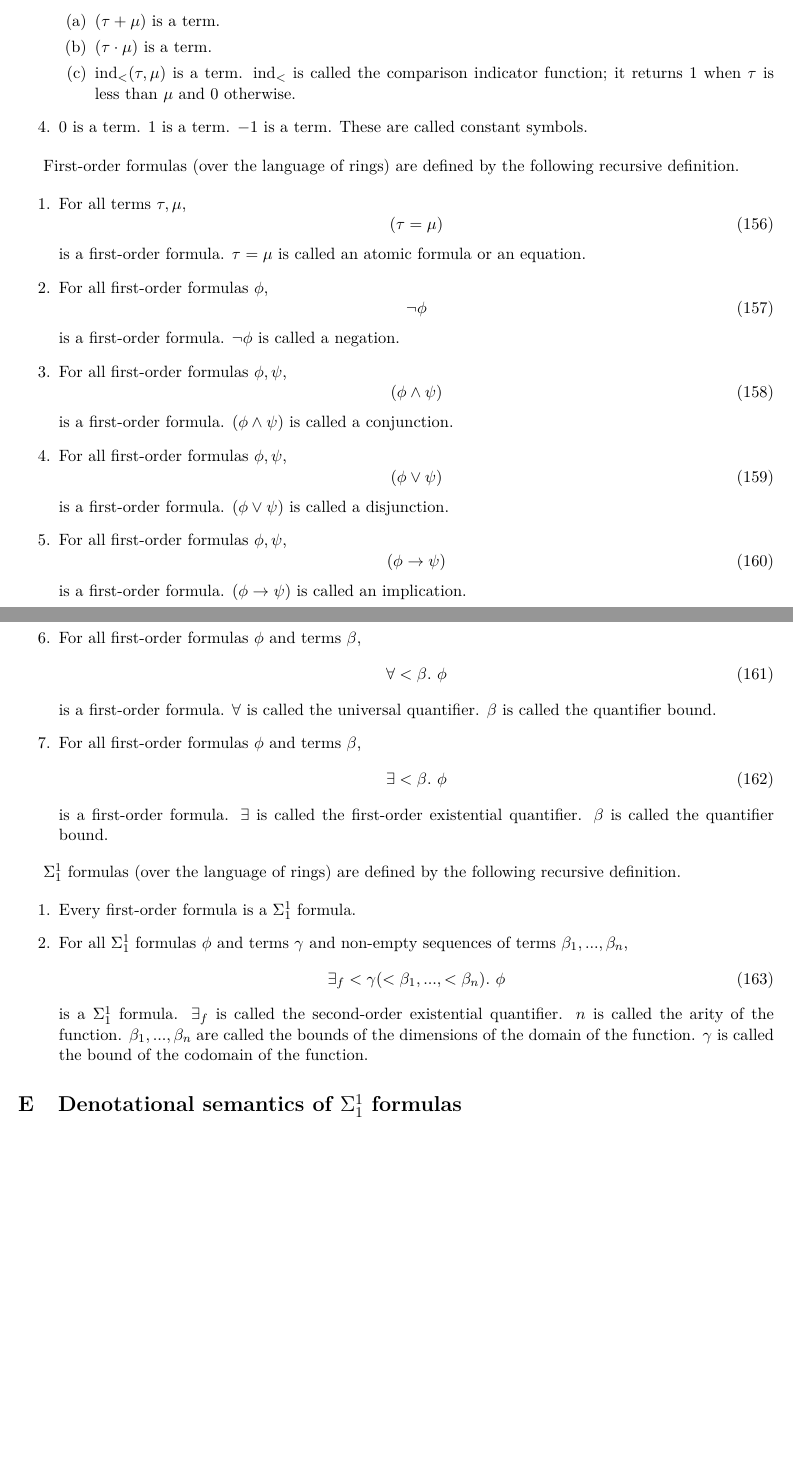
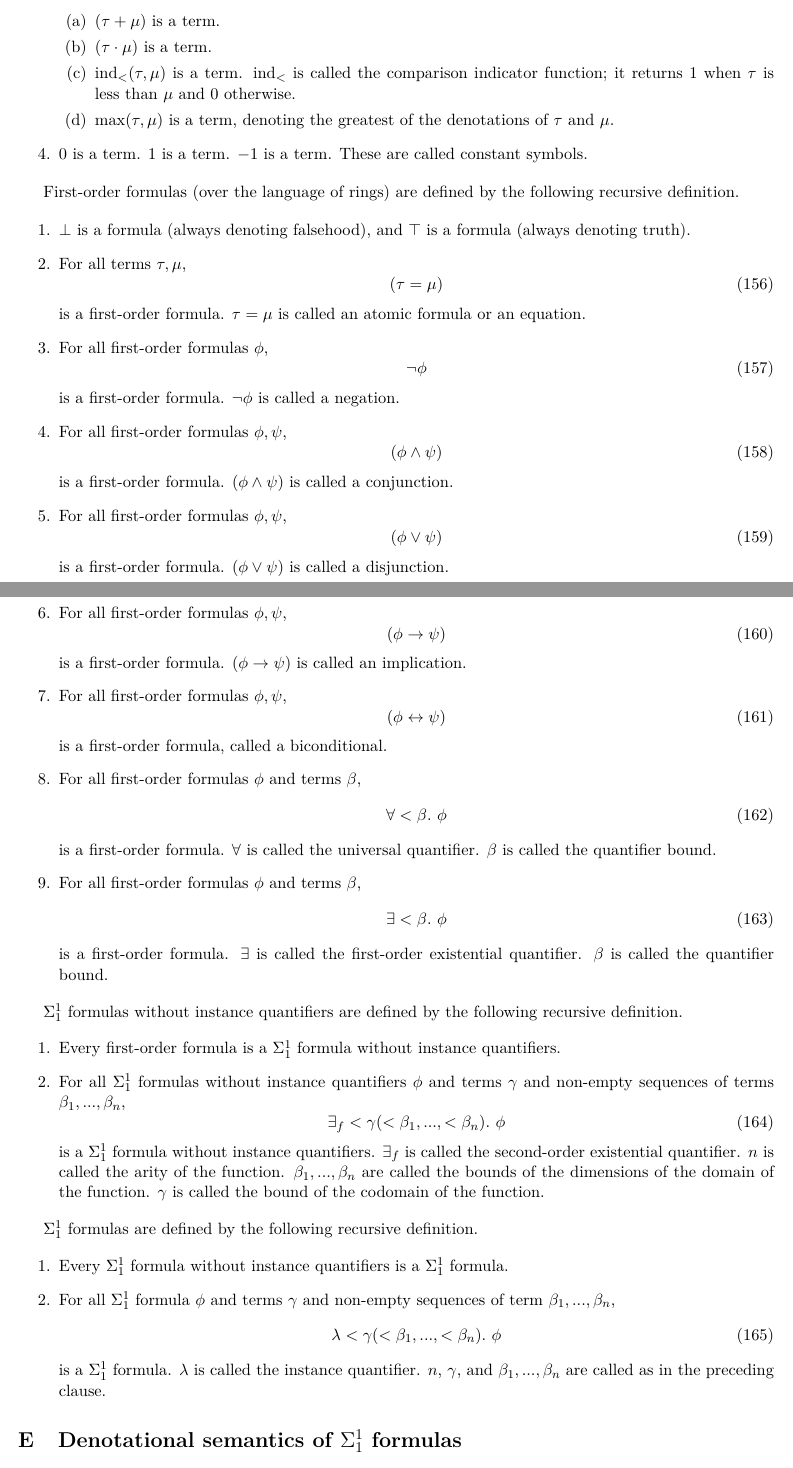
Before and after one commit to Polytopoi/osl-update, a LaTeX paper (src/osl-update.tex): two parts of pages 20 and 21 of 25 before the commit and two parts of pages 20 and 21 of 26 after it, joined at a grey line, cut so that both start at the same text, the shorter picture padded with empty space. Compiled offline with pdfLaTeX.

Commit message:
wip revisions of sigma11 formulas

```diff
--- a/src/osl-update.tex
+++ b/src/osl-update.tex
@@ -1570,6 +1570,7 @@ recursive definition.
 			\item $\text{ind}_<(\tau, \mu)$ is a term. $\text{ind}_<$ is called the
 				comparison indicator function; it returns 1 when $\tau$ is less
 				than $\mu$ and 0 otherwise.
+			\item $\text{max}(\tau, \mu)$ is a term, denoting the greatest of the denotations of $\tau$ and $\mu$.
 		\end{enumerate}
 	\item $0$ is a term. 1 is a term. $-1$ is a term. These are called constant symbols.
 \end{enumerate}
@@ -1577,6 +1578,7 @@ recursive definition.
 First-order formulas (over the language of rings) are defined by the following recursive definition.
 
 \begin{enumerate}
+	\item $\bot$ is a formula (always denoting falsehood), and $\top$ is a formula (always denoting truth).
 	\item For all terms $\tau, \mu$,
 		\begin{equation}
 			(\tau = \mu)
@@ -1602,6 +1604,11 @@ First-order formulas (over the language of rings) are defined by the following r
 			(\phi \to \psi)
 		\end{equation}
 		is a first-order formula. $(\phi \to \psi)$ is called an implication.
+	\item For all first-order formulas $\phi, \psi$,
+		\begin{equation}
+			(\phi \leftrightarrow \psi)
+		\end{equation}
+		is a first-order formula, called a biconditional.
 	\item For all first-order formulas $\phi$ and terms $\beta$,
 		\begin{equation}
 			\forall < \beta.\ \phi
@@ -1614,23 +1621,33 @@ First-order formulas (over the language of rings) are defined by the following r
 		is a first-order formula. $\exists$ is called the first-order existential quantifier. $\beta$ is called the quantifier bound.
 \end{enumerate}
 
-$\Sigma^1_1$ formulas (over the language of rings) are defined by the following recursive definition.
+$\Sigma^1_1$ formulas without instance quantifiers are defined by the following recursive definition.
 
 \begin{enumerate}
-	\item Every first-order formula is a $\Sigma^1_1$ formula.
-	\item For all $\Sigma^1_1$ formulas $\phi$ and terms $\gamma$ and non-empty sequences of terms $\beta_1, ..., \beta_n$,
+	\item Every first-order formula is a $\Sigma^1_1$ formula without instance quantifiers.
+	\item For all $\Sigma^1_1$ formulas without instance quantifiers $\phi$ and terms $\gamma$ and non-empty sequences of terms $\beta_1, ..., \beta_n$,
 		\begin{equation}
 			\exists_f <\gamma (<\beta_1, ..., <\beta_n).\ \phi
 		\end{equation}
-		is a $\Sigma^1_1$ formula. $\exists_f$ is called the second-order existential quantifier. $n$ is called the arity of the function. $\beta_1, ..., \beta_n$ are called the bounds of the dimensions of the domain of the function. $\gamma$ is called the bound of the codomain of the function.
+		is a $\Sigma^1_1$ formula without instance quantifiers. $\exists_f$ is called the second-order existential quantifier. $n$ is called the arity of the function. $\beta_1, ..., \beta_n$ are called the bounds of the dimensions of the domain of the function. $\gamma$ is called the bound of the codomain of the function.
 \end{enumerate}
 
+$\Sigma^1_1$ formulas are defined by the following recursive definition.
+
+\begin{enumerate}
+	\item Every $\Sigma^1_1$ formula without instance quantifiers is a $\Sigma^1_1$ formula.
+	\item For all $\Sigma^1_1$ formula $\phi$ and terms $\gamma$ and non-empty sequences of term $\beta_1, ..., \beta_n$,
+		\begin{equation}
+			\lambda <\gamma (<\beta_1, ..., <\beta_n).\ \phi
+		\end{equation}
+		is a $\Sigma^1_1$ formula. $\lambda$ is called the instance quantifier. $n$, $\gamma$, and $\beta_1, ..., \beta_n$ are called as in the preceding clause.
+\end{enumerate}
 
 
 \section{Denotational semantics of $\Sigma^1_1$ formulas}
 
 Relative to a suitable model, it is possible to define whether any given
-$\Sigma^1_1$ formula is true or false.
+$\Sigma^1_1$ formula without instance quantifiers is true or false.
 For this context, a model, by definition, is a tuple
 
 \begin{equation}
```
Also changed, not shown: src/osl-update.tex (12 more changed lines).
